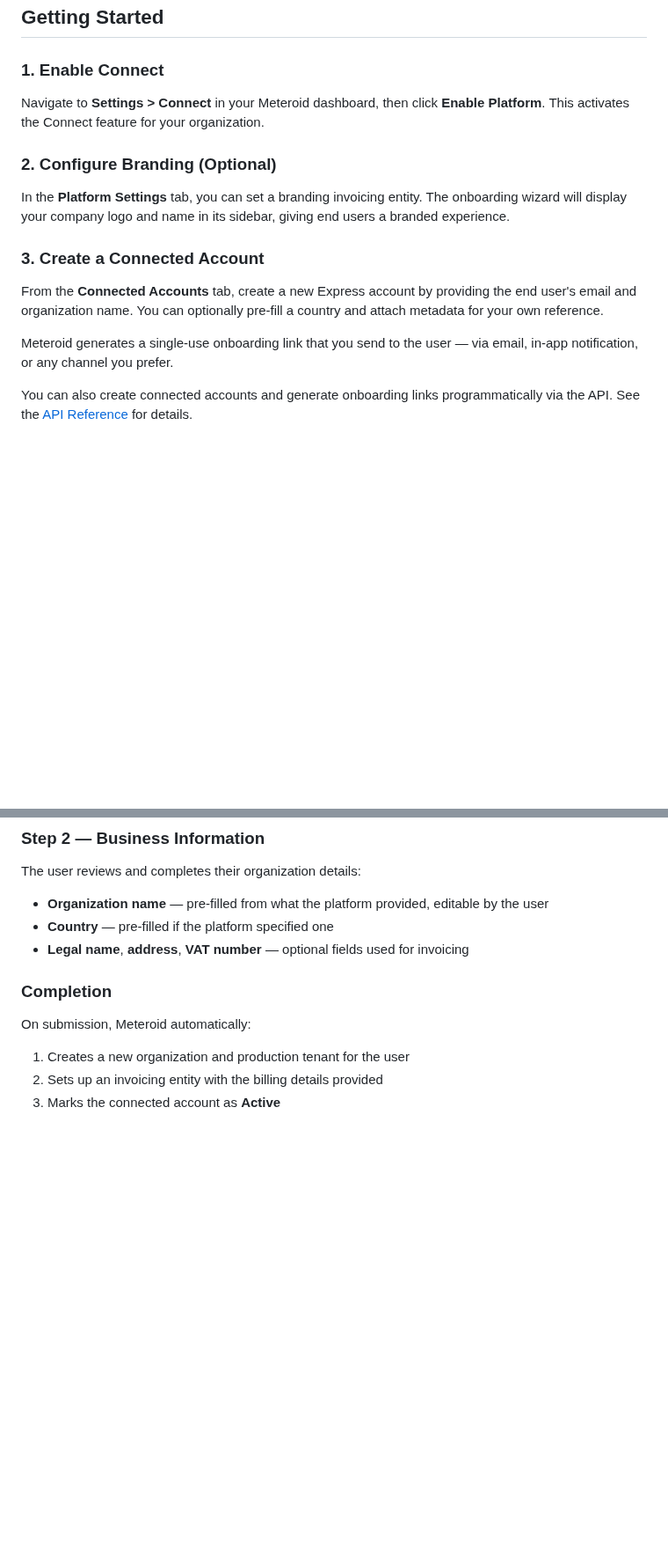
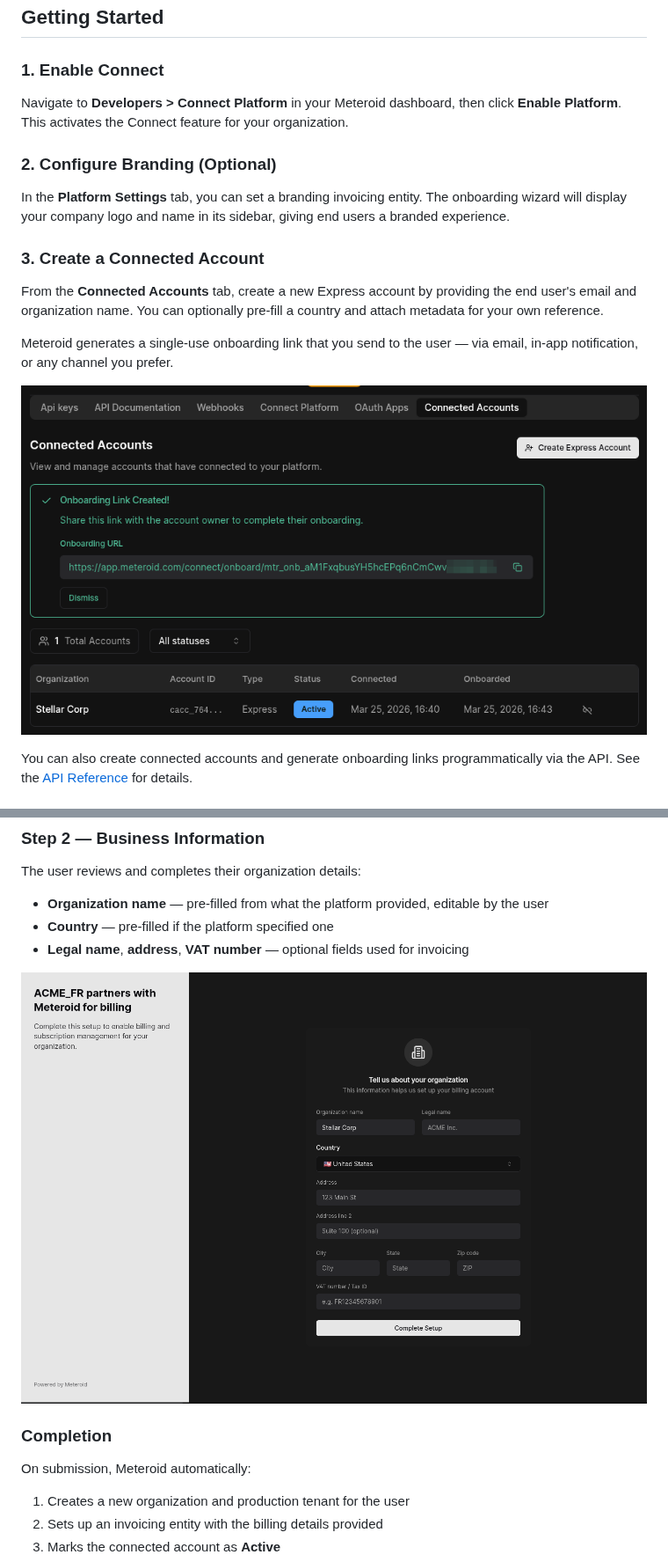
Before and after one commit to meteroid-oss/docs, a Markdown page: connect/express.md, 2 parts joined by grey strips. Shown at 88% size. Drawn GitHub-style; pictures changed too: assets/express-link.png (added), assets/express-onboarding.png (added); blank space fills up the shorter version.

Commit message:
assets

```diff
--- a/connect/express.md
+++ b/connect/express.md
@@ -24,7 +24,7 @@ Meteroid handles organization creation, tenant provisioning, and invoicing entit
 
 ### 1. Enable Connect
 
-Navigate to **Settings > Connect** in your Meteroid dashboard, then click **Enable Platform**. This activates the Connect feature for your organization.
+Navigate to **Developers > Connect Platform** in your Meteroid dashboard, then click **Enable Platform**. This activates the Connect feature for your organization.
 
 ### 2. Configure Branding (Optional)
 
@@ -35,6 +35,8 @@ In the **Platform Settings** tab, you can set a branding invoicing entity. The o
 From the **Connected Accounts** tab, create a new Express account by providing the end user's email and organization name. You can optionally pre-fill a country and attach metadata for your own reference.
 
 Meteroid generates a single-use onboarding link that you send to the user — via email, in-app notification, or any channel you prefer.
+
+![Express onboarding link generation](/assets/express-link.png)
 
 <Info>You can also create connected accounts and generate onboarding links programmatically via the API. See the [API Reference](/api-reference) for details.</Info>
 
@@ -54,6 +56,8 @@ The user reviews and completes their organization details:
 - **Organization name** — pre-filled from what the platform provided, editable by the user
 - **Country** — pre-filled if the platform specified one
 - **Legal name**, **address**, **VAT number** — optional fields used for invoicing
+
+![Express onboarding](/assets/express-onboarding.png)
 
 ### Completion
 
```
Also changed, not shown: connect/oauth.md (+2 -0 lines), assets/oauth-authorize.png (added).
